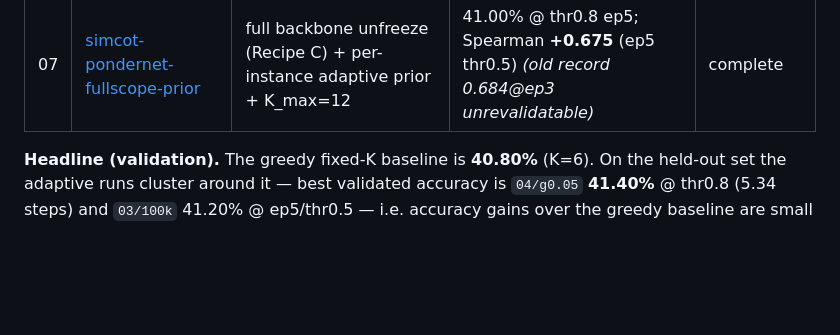
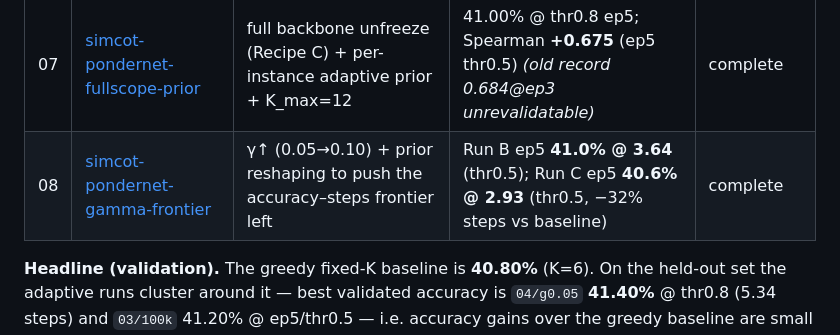
Before and after one commit to anatissera/pondernet-adaptive-latent-reasoning, a Markdown page: docs/experiments.md, the part around the change. Drawn GitHub-style; blank space fills up the shorter version.

Commit message:
docs(exp-08): γ↑ + prior reshaping — pushing the accuracy–steps frontier left
Run B ep5 (γ=0.10, α=1.0, β=1.5): 41.0% @ 3.64 steps (thr0.5), +0.2pp and −16%
steps vs exp-07 baseline. Run C ep5 (γ=0.10, α=0.6, β=1.5): 40.6% @ 2.93 steps,
−32% steps vs baseline at near-neutral accuracy. Confirms γ=0.05 was too weak to
bind the KL-geom prior; γ=0.10 uniformly pulls the frontier left.

```diff
--- a/docs/experiments.md
+++ b/docs/experiments.md
@@ -43,6 +43,7 @@ average of 5 *sampled* passes on test.
 | 05 | [simcot-pondernet-adaptive-prior](experiments/05-simcot-pondernet-adaptive-prior/experiment.md) | per-instance geometric prior (geom_mean_i = α·n_i+β) vs global geom=3.0 | 41.00% @ ep5 thr0.5 / 40.60% @ thr0.8; Spearman +0.66 (prior test: 40.49%, +0.65) | complete |
 | 06 | [simcot-pondernet-trunc-k](experiments/06-simcot-pondernet-trunc-k/experiment.md) | per-instance truncated-K training (K_i=n_i) to break K=6 warm-start bias | 36.54%/35.94% _(test, biased — not reconcilable; ckpt deleted)_ | superseded |
 | 07 | [simcot-pondernet-fullscope-prior](experiments/07-simcot-pondernet-fullscope-prior/experiment.md) | full backbone unfreeze (Recipe C) + per-instance adaptive prior + K_max=12 | 41.00% @ thr0.8 ep5; Spearman **+0.675** (ep5 thr0.5) _(old record 0.684@ep3 unrevalidatable)_ | complete |
+| 08 | [simcot-pondernet-gamma-frontier](experiments/08-simcot-pondernet-gamma-frontier/experiment.md) | γ↑ (0.05→0.10) + prior reshaping to push the accuracy–steps frontier left | Run B ep5 **41.0% @ 3.64** (thr0.5); Run C ep5 **40.6% @ 2.93** (thr0.5, −32% steps vs baseline) | complete |
 
 **Headline (validation).** The greedy fixed-K baseline is **40.80%** (K=6). On the
 held-out set the adaptive runs cluster around it — best validated accuracy is
```
Also changed, not shown: 2 other files.
